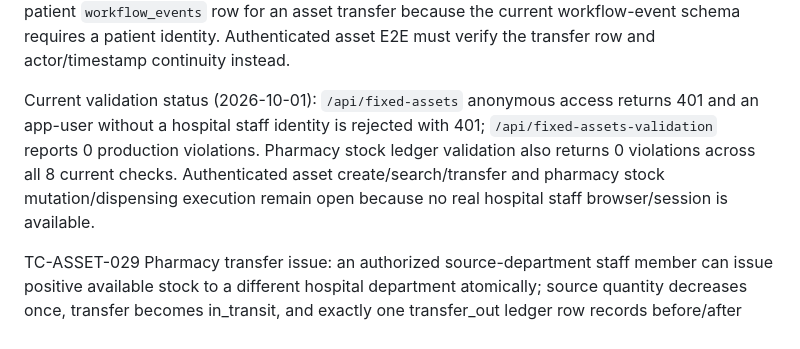
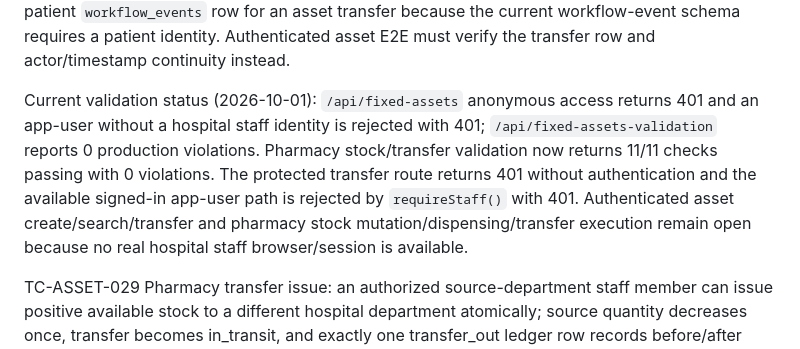
Before and after one commit to rakeshnew4/medsystem, a Markdown page: public/HMIS_CAREFLOW_INVENTORY_TEST_CASES.md, the part around the change. Drawn GitHub-style.

```diff
--- a/public/HMIS_CAREFLOW_INVENTORY_TEST_CASES.md
+++ b/public/HMIS_CAREFLOW_INVENTORY_TEST_CASES.md
@@ -58,7 +58,7 @@ TC-ASSET-027 Production transfer-history safety: the owner-only validator must r
 
 TC-ASSET-028 Asset-event continuity boundary: fixed-asset transfers are operational asset events, not patient/encounter events. The authoritative continuity record is the hospital-scoped `fixed_asset_transfers` row created in the same transfer transaction. CareFlow must not claim a patient `workflow_events` row for an asset transfer because the current workflow-event schema requires a patient identity. Authenticated asset E2E must verify the transfer row and actor/timestamp continuity instead.
 
-Current validation status (2026-10-01): `/api/fixed-assets` anonymous access returns 401 and an app-user without a hospital staff identity is rejected with 401; `/api/fixed-assets-validation` reports 0 production violations. Pharmacy stock ledger validation also returns 0 violations across all 8 current checks. Authenticated asset create/search/transfer and pharmacy stock mutation/dispensing execution remain open because no real hospital staff browser/session is available.
+Current validation status (2026-10-01): `/api/fixed-assets` anonymous access returns 401 and an app-user without a hospital staff identity is rejected with 401; `/api/fixed-assets-validation` reports 0 production violations. Pharmacy stock/transfer validation now returns 11/11 checks passing with 0 violations. The protected transfer route returns 401 without authentication and the available signed-in app-user path is rejected by `requireStaff()` with 401. Authenticated asset create/search/transfer and pharmacy stock mutation/dispensing/transfer execution remain open because no real hospital staff browser/session is available.
 
 TC-ASSET-029 Pharmacy transfer issue: an authorized source-department staff member can issue positive available stock to a different hospital department atomically; source quantity decreases once, transfer becomes in_transit, and exactly one transfer_out ledger row records before/after balances.
 TC-ASSET-030 Pharmacy transfer receive: only the destination department can receive an in_transit transfer; destination stock is created/reused and increased atomically, transfer becomes received, and exactly one transfer_in ledger row is linked.
```
Also changed, not shown: public/HMIS_CAREFLOW_PLAN.md (+1 -1 lines), public/HMIS_CAREFLOW_TEST_CASES.md (+3 -0 lines).
